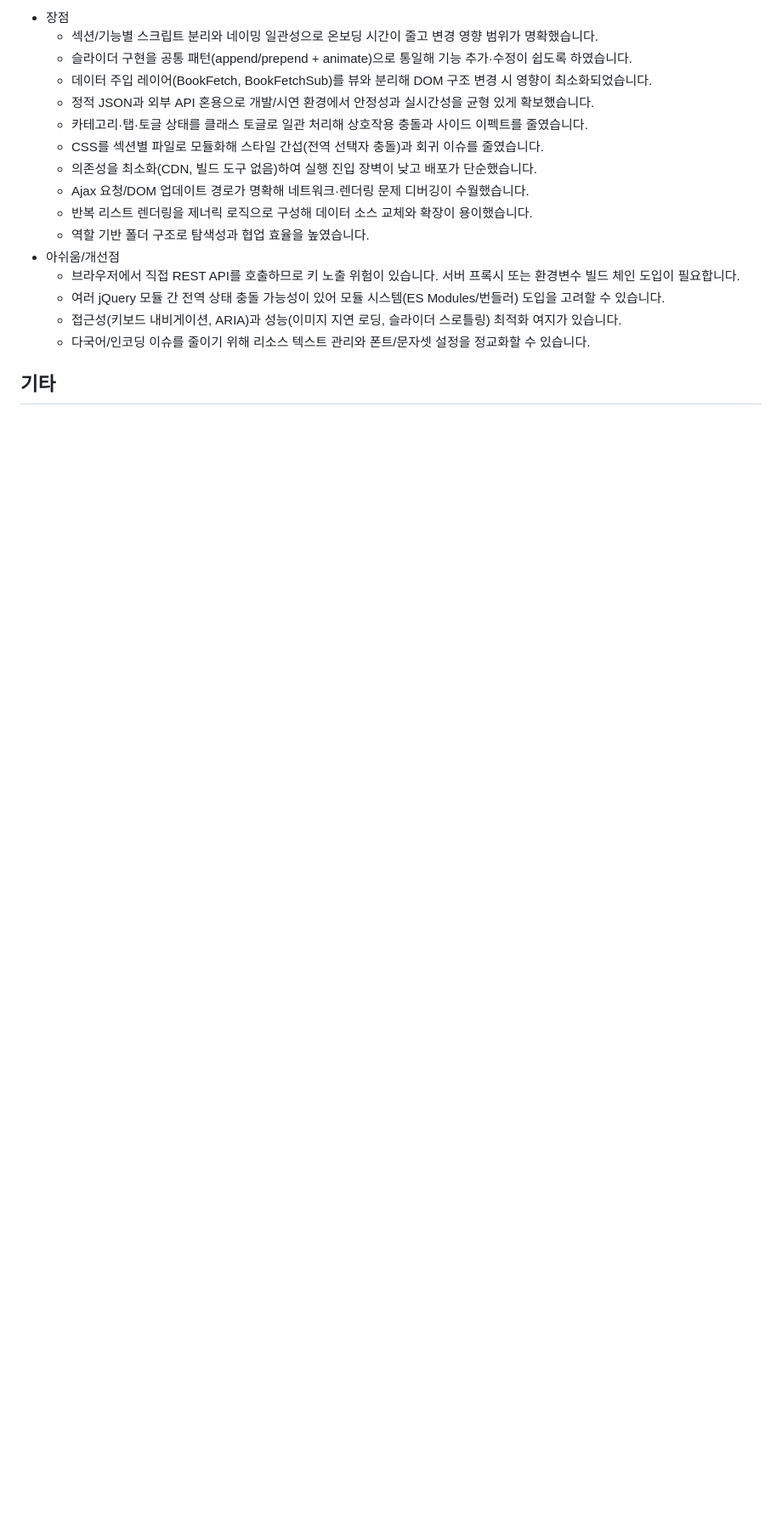
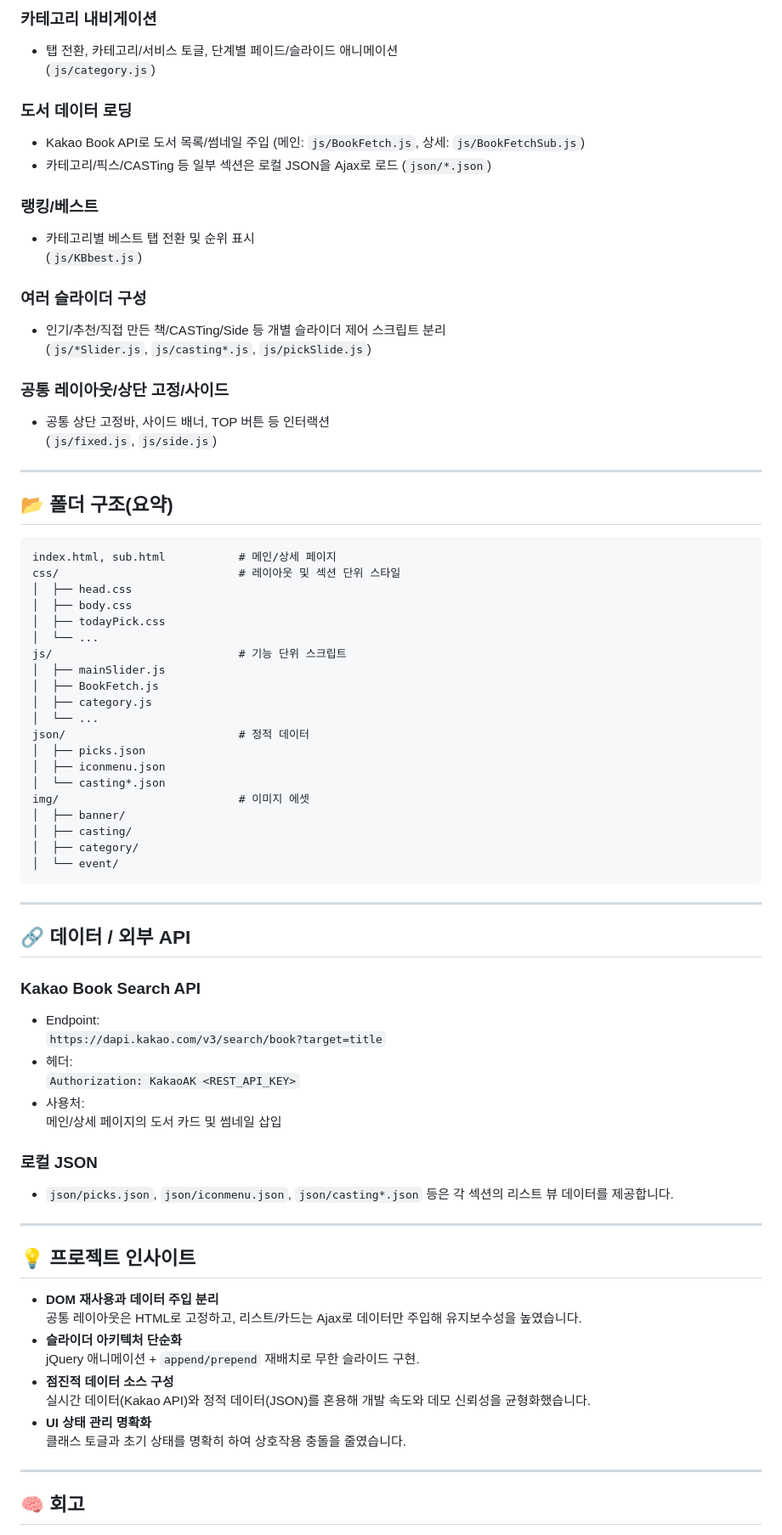
Before and after one commit to formaverick/BookStoreProject, a Markdown page: README.md, the part around one of its changes. Shown at 85% size. Drawn GitHub-style; blank space fills up the shorter version.

````diff
--- a/README.md
+++ b/README.md
@@ -83,19 +68,79 @@
 
-- 장점
-  - 섹션/기능별 스크립트 분리와 네이밍 일관성으로 온보딩 시간이 줄고 변경 영향 범위가 명확했습니다.
-  - 슬라이더 구현을 공통 패턴(append/prepend + animate)으로 통일해 기능 추가·수정이 쉽도록 하였습니다.
-  - 데이터 주입 레이어(BookFetch, BookFetchSub)를 뷰와 분리해 DOM 구조 변경 시 영향이 최소화되었습니다.
-  - 정적 JSON과 외부 API 혼용으로 개발/시연 환경에서 안정성과 실시간성을 균형 있게 확보했습니다.
-  - 카테고리·탭·토글 상태를 클래스 토글로 일관 처리해 상호작용 충돌과 사이드 이펙트를 줄였습니다.
-  - CSS를 섹션별 파일로 모듈화해 스타일 간섭(전역 선택자 충돌)과 회귀 이슈를 줄였습니다.
-  - 의존성을 최소화(CDN, 빌드 도구 없음)하여 실행 진입 장벽이 낮고 배포가 단순했습니다.
-  - Ajax 요청/DOM 업데이트 경로가 명확해 네트워크·렌더링 문제 디버깅이 수월했습니다.
-  - 반복 리스트 렌더링을 제너릭 로직으로 구성해 데이터 소스 교체와 확장이 용이했습니다.
-  - 역할 기반 폴더 구조로 탐색성과 협업 효율을 높였습니다.
-- 아쉬움/개선점
-  - 브라우저에서 직접 REST API를 호출하므로 키 노출 위험이 있습니다. 서버 프록시 또는 환경변수 빌드 체인 도입이 필요합니다.
-  - 여러 jQuery 모듈 간 전역 상태 충돌 가능성이 있어 모듈 시스템(ES Modules/번들러) 도입을 고려할 수 있습니다.
-  - 접근성(키보드 내비게이션, ARIA)과 성능(이미지 지연 로딩, 슬라이더 스로틀링) 최적화 여지가 있습니다.
-  - 다국어/인코딩 이슈를 줄이기 위해 리소스 텍스트 관리와 폰트/문자셋 설정을 정교화할 수 있습니다.
+### 카테고리 내비게이션
+- 탭 전환, 카테고리/서비스 토글, 단계별 페이드/슬라이드 애니메이션
+  (`js/category.js`)
 
-## 기타
+### 도서 데이터 로딩
+- Kakao Book API로 도서 목록/썸네일 주입 (메인: `js/BookFetch.js`, 상세: `js/BookFetchSub.js`)
+- 카테고리/픽스/CASTing 등 일부 섹션은 로컬 JSON을 Ajax로 로드 (`json/*.json`)
+
+### 랭킹/베스트
+- 카테고리별 베스트 탭 전환 및 순위 표시
+  (`js/KBbest.js`)
+
+### 여러 슬라이더 구성
+- 인기/추천/직접 만든 책/CASTing/Side 등 개별 슬라이더 제어 스크립트 분리
+  (`js/*Slider.js`, `js/casting*.js`, `js/pickSlide.js`)
+
+### 공통 레이아웃/상단 고정/사이드
+- 공통 상단 고정바, 사이드 배너, TOP 버튼 등 인터랙션
+  (`js/fixed.js`, `js/side.js`)
+
+---
+
+## 📂 폴더 구조(요약)
+
+```plaintext
+index.html, sub.html           # 메인/상세 페이지
+css/                           # 레이아웃 및 섹션 단위 스타일
+│  ├── head.css
+│  ├── body.css
+│  ├── todayPick.css
+│  └── ...
+js/                            # 기능 단위 스크립트
+│  ├── mainSlider.js
+│  ├── BookFetch.js
+│  ├── category.js
+│  └── ...
+json/                          # 정적 데이터
+│  ├── picks.json
+│  ├── iconmenu.json
+│  └── casting*.json
+img/                           # 이미지 에셋
+│  ├── banner/
+│  ├── casting/
+│  ├── category/
+│  └── event/
+```
+---
+
+## 🔗 데이터 / 외부 API
+
+### Kakao Book Search API
+- Endpoint:
+  `https://dapi.kakao.com/v3/search/book?target=title`
+- 헤더:
+  `Authorization: KakaoAK <REST_API_KEY>`
+- 사용처:
+  메인/상세 페이지의 도서 카드 및 썸네일 삽입
+
+### 로컬 JSON
+- `json/picks.json`, `json/iconmenu.json`, `json/casting*.json` 등은 각 섹션의 리스트 뷰 데이터를 제공합니다.
+
+---
+
+## 💡 프로젝트 인사이트
+
+- **DOM 재사용과 데이터 주입 분리**
+  공통 레이아웃은 HTML로 고정하고, 리스트/카드는 Ajax로 데이터만 주입해 유지보수성을 높였습니다.
+- **슬라이더 아키텍처 단순화**
+  jQuery 애니메이션 + `append/prepend` 재배치로 무한 슬라이드 구현.
+- **점진적 데이터 소스 구성**
+  실시간 데이터(Kakao API)와 정적 데이터(JSON)를 혼용해 개발 속도와 데모 신뢰성을 균형화했습니다.
+- **UI 상태 관리 명확화**
+  클래스 토글과 초기 상태를 명확히 하여 상호작용 충돌을 줄였습니다.
+
+---
+
+## 🧠 회고
+
````
Also changed, not shown: other parts of README.md (+67 -61 lines).
